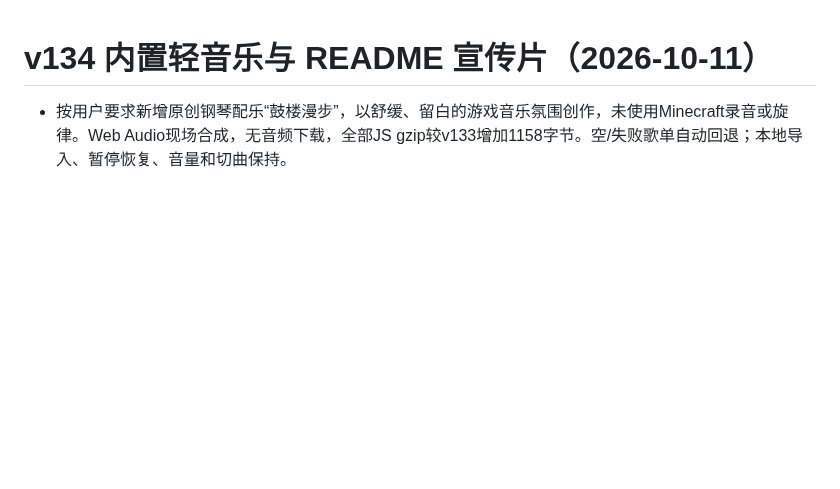
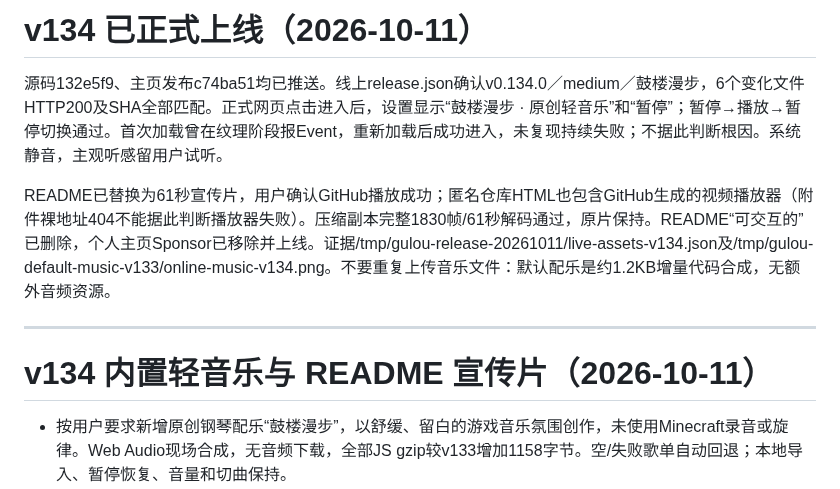
Before and after one commit to wang-jiahao/gulou, a Markdown page: docs/next-local-iteration.md, the part around the change. Rendered like a GitHub page; blank space fills up the shorter version.

Commit message:
docs: confirm live default music and README video

```diff
--- a/docs/next-local-iteration.md
+++ b/docs/next-local-iteration.md
@@ -1,3 +1,11 @@
+# v134 已正式上线（2026-10-11）
+
+源码132e5f9、主页发布c74ba51均已推送。线上release.json确认v0.134.0／medium／鼓楼漫步，6个变化文件HTTP200及SHA全部匹配。正式网页点击进入后，设置显示“鼓楼漫步 · 原创轻音乐”和“暂停”；暂停→播放→暂停切换通过。首次加载曾在纹理阶段报Event，重新加载后成功进入，未复现持续失败；不据此判断根因。系统静音，主观听感留用户试听。
+
+README已替换为61秒宣传片，用户确认GitHub播放成功；匿名仓库HTML也包含GitHub生成的视频播放器（附件裸地址404不能据此判断播放器失败）。压缩副本完整1830帧/61秒解码通过，原片保持。README“可交互的”已删除，个人主页Sponsor已移除并上线。证据/tmp/gulou-release-20261011/live-assets-v134.json及/tmp/gulou-default-music-v133/online-music-v134.png。不要重复上传音乐文件：默认配乐是约1.2KB增量代码合成，无额外音频资源。
+
+---
+
 # v134 内置轻音乐与 README 宣传片（2026-10-11）
 
 - 按用户要求新增原创钢琴配乐“鼓楼漫步”，以舒缓、留白的游戏音乐氛围创作，未使用Minecraft录音或旋律。Web Audio现场合成，无音频下载，全部JS gzip较v133增加1158字节。空/失败歌单自动回退；本地导入、暂停恢复、音量和切曲保持。
```
Also changed, not shown: docs/progress.md (+8 -0 lines).
